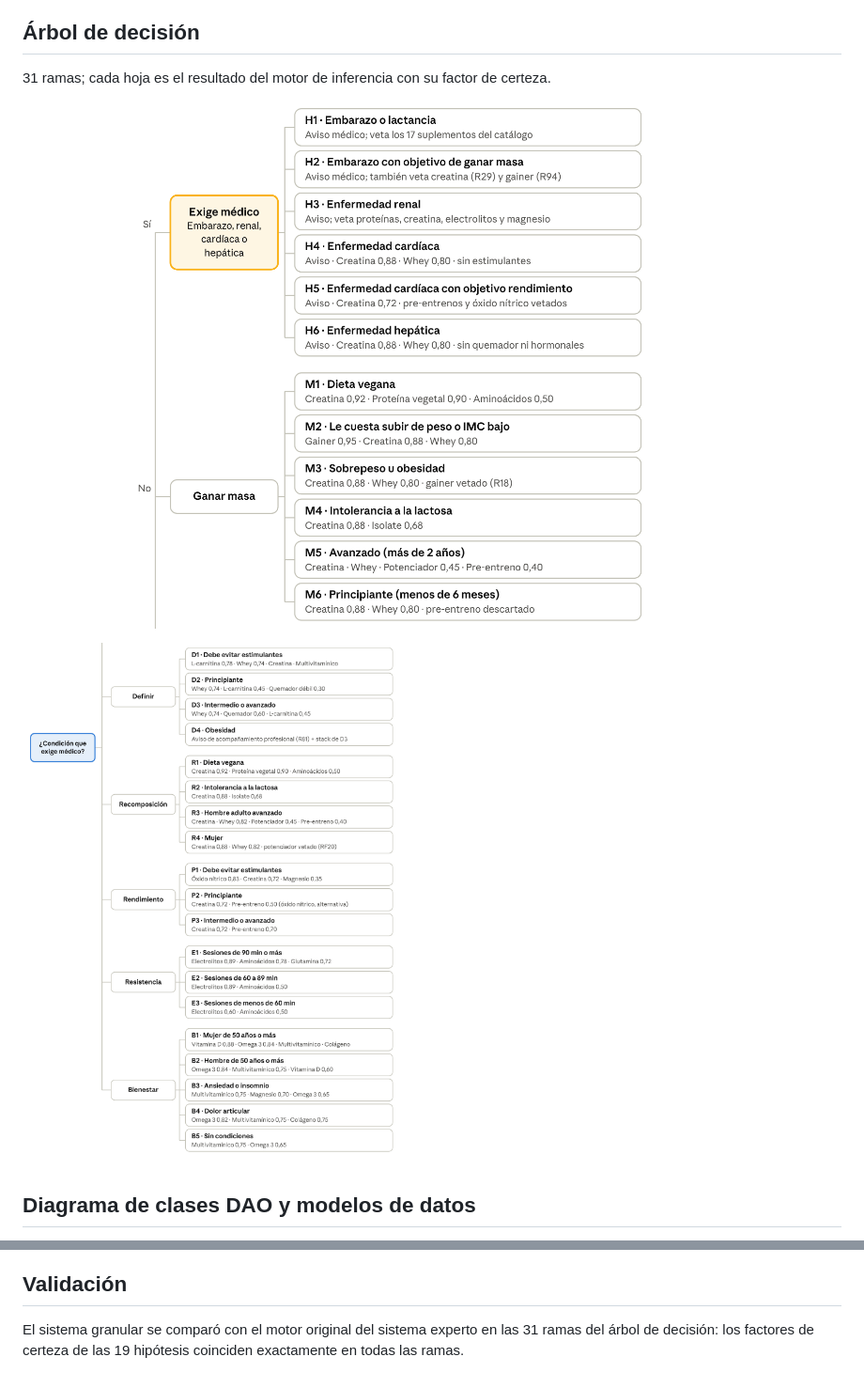
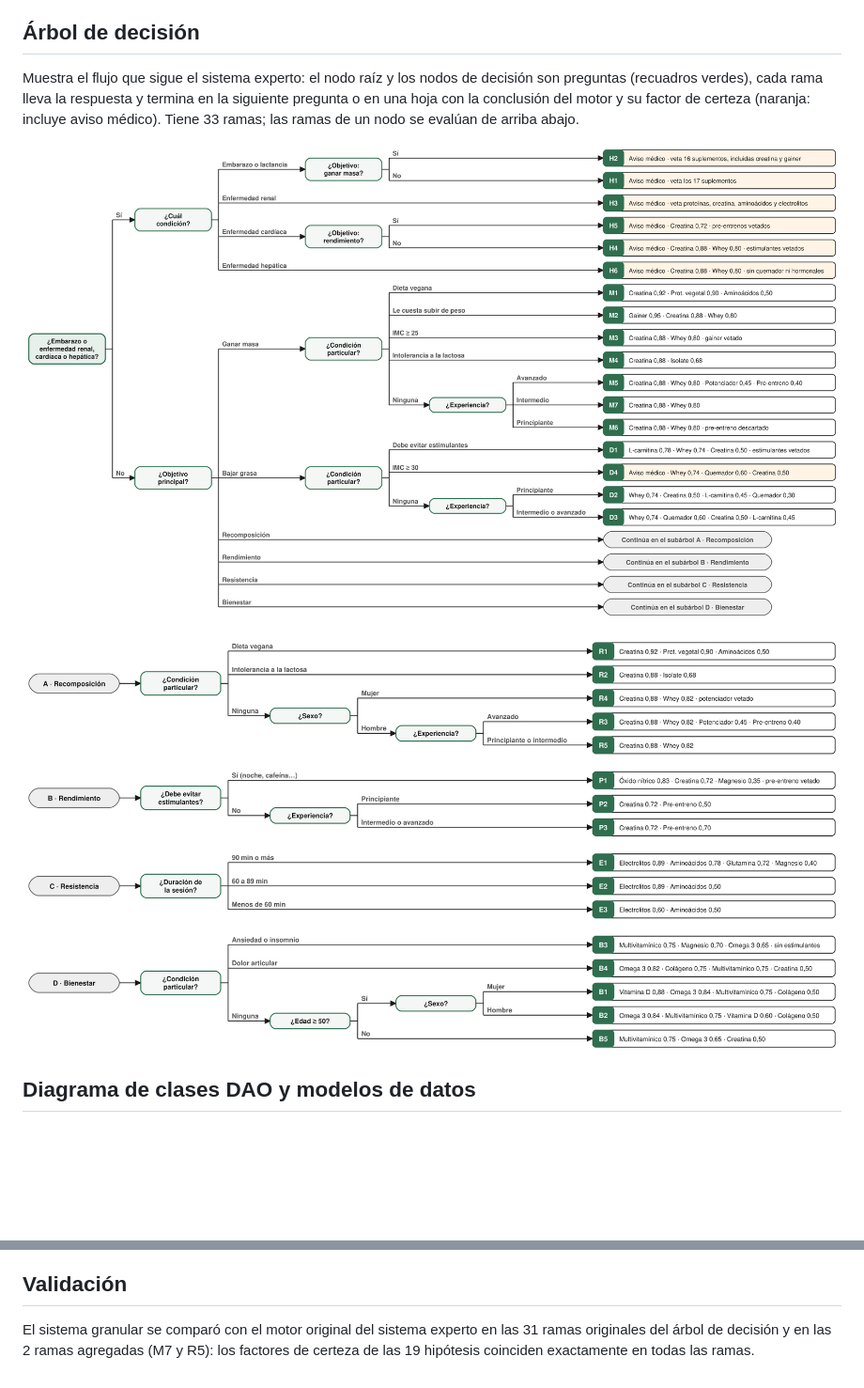
Before and after one commit to DanielBermudezSE/levelfitness-sistema-inferencia, a Markdown page: README.md, 2 parts joined by grey strips. Shown at 94% size. Rendered like a GitHub page; pictures changed too: diagramas/arbol-decision-1.png, diagramas/arbol-decision-2.png; blank space fills up the shorter version.

Commit message:
Árbol de decisión rehecho: preguntas, respuestas en las ramas y conclusiones en las hojas (33 ramas)
Co-Authored-By: Claude Opus 5.5 <noreply@anthropic.com>

```diff
--- a/README.md
+++ b/README.md
@@ -50,5 +50,5 @@ Los archivos de `src/` y `storefront/` necesitan el proyecto Medusa y Next.js de
 
 ## Árbol de decisión
 
-31 ramas; cada hoja es el resultado del motor de inferencia con su factor de certeza.
+Muestra el flujo que sigue el sistema experto: el nodo raíz y los nodos de decisión son preguntas (recuadros verdes), cada rama lleva la respuesta y termina en la siguiente pregunta o en una hoja con la conclusión del motor y su factor de certeza (naranja: incluye aviso médico). Tiene 33 ramas; las ramas de un nodo se evalúan de arriba abajo.
 
@@ -227,4 +227,4 @@ En el backend de la tienda (Medusa v2 + PostgreSQL) el mismo código atiende `PO
 
 ## Validación
 
-El sistema granular se comparó con el motor original del sistema experto en las 31 ramas del árbol de decisión: los factores de certeza de las 19 hipótesis coinciden exactamente en todas las ramas.
+El sistema granular se comparó con el motor original del sistema experto en las 31 ramas originales del árbol de decisión y en las 2 ramas agregadas (M7 y R5): los factores de certeza de las 19 hipótesis coinciden exactamente en todas las ramas.
```
Also changed, not shown: other parts of README.md (+2 -2 lines), 2 other files.
